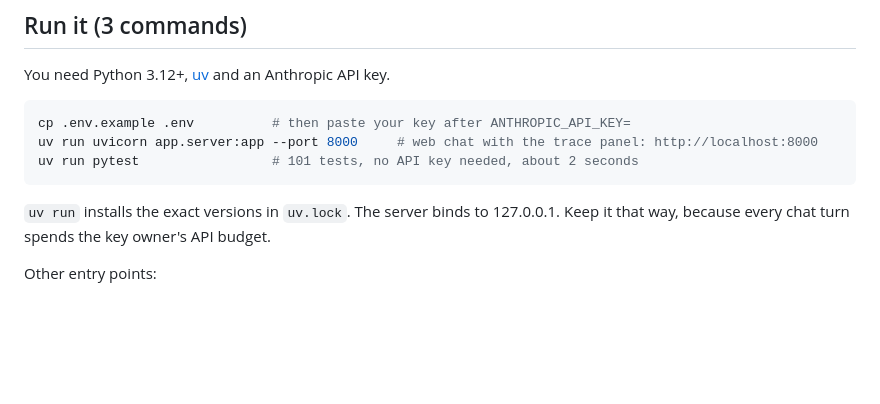
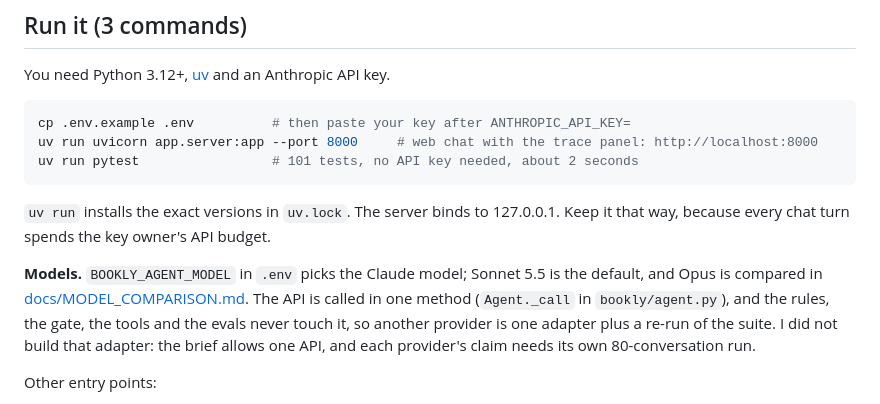
Before and after one commit to madankkumar21/bookly-support-agent, a Markdown page: README.md, the part around the change. Drawn GitHub-style; blank space fills up the shorter version.

Commit message:
README: where the model is chosen and what another provider would take
Co-Authored-By: Claude Fable 5.1 <noreply@anthropic.com>

````diff
--- a/README.md
+++ b/README.md
@@ -27,6 +27,8 @@ uv run pytest                 # 101 tests, no API key needed, about 2 seconds
 ```
 
 `uv run` installs the exact versions in `uv.lock`. The server binds to 127.0.0.1. Keep it that way, because every chat turn spends the key owner's API budget.
+
+**Models.** `BOOKLY_AGENT_MODEL` in `.env` picks the Claude model; Sonnet 5.5 is the default, and Opus is compared in [docs/MODEL_COMPARISON.md](docs/MODEL_COMPARISON.md). The API is called in one method (`Agent._call` in `bookly/agent.py`), and the rules, the gate, the tools and the evals never touch it, so another provider is one adapter plus a re-run of the suite. I did not build that adapter: the brief allows one API, and each provider's claim needs its own 80-conversation run.
 
 Other entry points:
 - **CLI with an inline trace:** `uv run python cli.py`, or play a scripted demo with `uv run python cli.py --script maya`.
````
